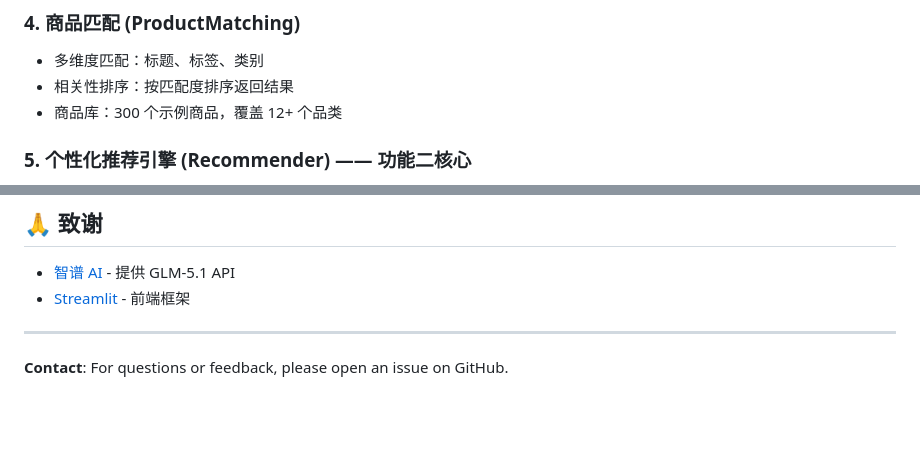
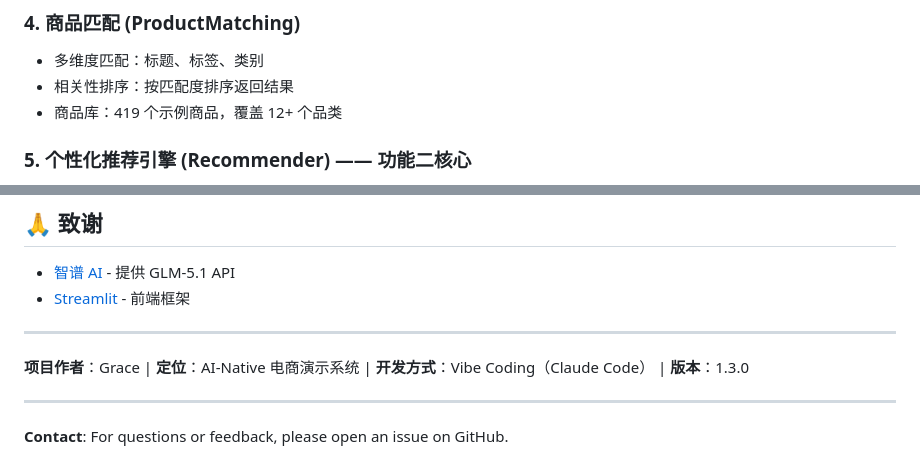
Before and after one commit to gracem2000/ai-native-ecommerce, a Markdown page: README.md, 2 parts joined by grey strips. GitHub-like rendering; blank space fills up the shorter version.

```diff
--- a/README.md
+++ b/README.md
@@ -253,7 +263,7 @@ for r in result["recommendations"]: # 带理由的推荐商品
 
 - 多维度匹配：标题、标签、类别
 - 相关性排序：按匹配度排序返回结果
-- 商品库：300 个示例商品，覆盖 12+ 个品类
+- 商品库：419 个示例商品，覆盖 12+ 个品类
 
 ### 5. 个性化推荐引擎 (Recommender) —— 功能二核心
 
@@ -361,4 +371,8 @@ MIT License
 
 ---
 
+**项目作者**：Grace | **定位**：AI-Native 电商演示系统 | **开发方式**：Vibe Coding（Claude Code） | **版本**：1.3.0
+
+---
+
 **Contact**: For questions or feedback, please open an issue on GitHub.
```
Also changed, not shown: other parts of README.md (+28 -18 lines).
